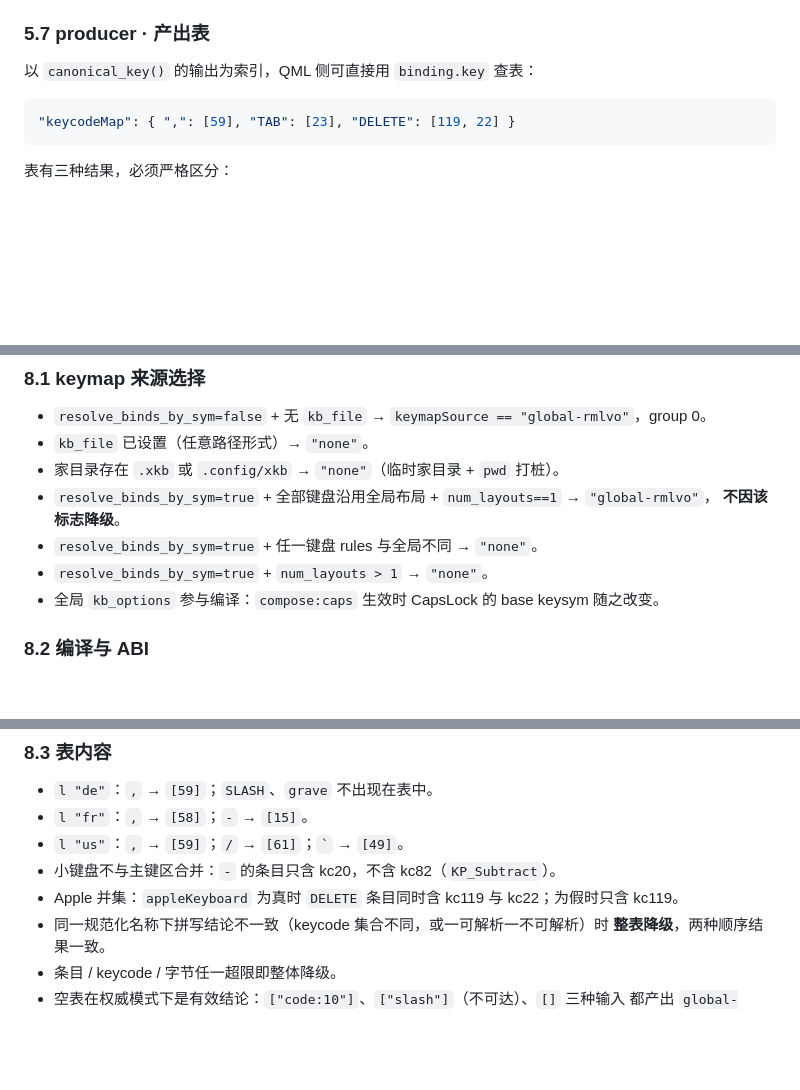
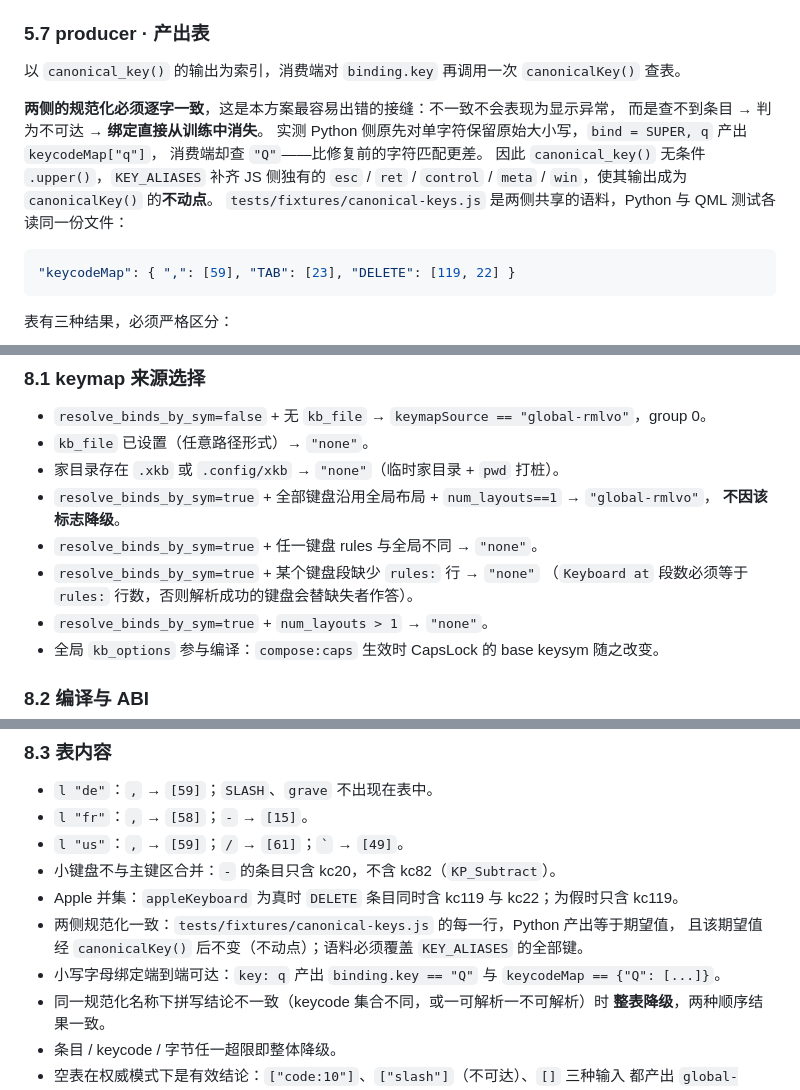
Before and after one commit to luneth90/keycade, a Markdown page: docs/issue-1-layout-key-matching-plan.md, 3 parts joined by grey strips. Rendered like a GitHub page; blank space fills up the shorter version.

Commit message:
docs: describe the normalisation seam the shared corpus now guards
The plan told the producer to index the map by canonical_key() output and
said the consumer looks up binding.key, which is the equivalence that failed.
It now states what the consumer actually does, why a disagreement costs the
binding rather than showing it oddly, and which corpus holds both sides.

Co-Authored-By: Claude Opus 5 <noreply@anthropic.com>
Claude-Session: https://claude.ai/code/session_01TW89WNPNDteZbvywqJmn5H

````diff
--- a/docs/issue-1-layout-key-matching-plan.md
+++ b/docs/issue-1-layout-key-matching-plan.md
@@ -289,7 +289,15 @@ libxkbcommon 会把编译错误写入 stderr。helper 由 `bounded-relay` 以
 
 ### 5.7 producer · 产出表
 
-以 `canonical_key()` 的输出为索引，QML 侧可直接用 `binding.key` 查表：
+以 `canonical_key()` 的输出为索引，消费端对 `binding.key` 再调用一次 `canonicalKey()` 查表。
+
+**两侧的规范化必须逐字一致**，这是本方案最容易出错的接缝：不一致不会表现为显示异常，
+而是查不到条目 → 判为不可达 → **绑定直接从训练中消失**。
+实测 Python 侧原先对单字符保留原始大小写，`bind = SUPER, q` 产出 `keycodeMap["q"]`，
+消费端却查 `"Q"`——比修复前的字符匹配更差。
+因此 `canonical_key()` 无条件 `.upper()`，`KEY_ALIASES` 补齐 JS 侧独有的
+`esc` / `ret` / `control` / `meta` / `win`，使其输出成为 `canonicalKey()` 的**不动点**。
+`tests/fixtures/canonical-keys.js` 是两侧共享的语料，Python 与 QML 测试各读同一份文件：
 
 ```json
 "keycodeMap": { ",": [59], "TAB": [23], "DELETE": [119, 22] }
@@ -445,6 +453,8 @@ Keycade 现在就以 `matchMode: "physical"` 精确比较键码训练它们，
 - `resolve_binds_by_sym=true` + 全部键盘沿用全局布局 + `num_layouts==1` → `"global-rmlvo"`，
   **不因该标志降级**。
 - `resolve_binds_by_sym=true` + 任一键盘 rules 与全局不同 → `"none"`。
+- `resolve_binds_by_sym=true` + 某个键盘段缺少 `rules:` 行 → `"none"`
+  （`Keyboard at` 段数必须等于 `rules:` 行数，否则解析成功的键盘会替缺失者作答）。
 - `resolve_binds_by_sym=true` + `num_layouts > 1` → `"none"`。
 - 全局 `kb_options` 参与编译：`compose:caps` 生效时 CapsLock 的 base keysym 随之改变。
 
@@ -482,6 +492,9 @@ Keycade 现在就以 `matchMode: "physical"` 精确比较键码训练它们，
 - `l "us"`：`,` → `[59]`；`/` → `[61]`；`` ` `` → `[49]`。
 - 小键盘不与主键区合并：`-` 的条目只含 kc20，不含 kc82（`KP_Subtract`）。
 - Apple 并集：`appleKeyboard` 为真时 `DELETE` 条目同时含 kc119 与 kc22；为假时只含 kc119。
+- 两侧规范化一致：`tests/fixtures/canonical-keys.js` 的每一行，Python 产出等于期望值，
+  且该期望值经 `canonicalKey()` 后不变（不动点）；语料必须覆盖 `KEY_ALIASES` 的全部键。
+- 小写字母绑定端到端可达：`key: q` 产出 `binding.key == "Q"` 与 `keycodeMap == {"Q": [...]}`。
 - 同一规范化名称下拼写结论不一致（keycode 集合不同，或一可解析一不可解析）时
   **整表降级**，两种顺序结果一致。
 - 条目 / keycode / 字节任一超限即整体降级。
````
